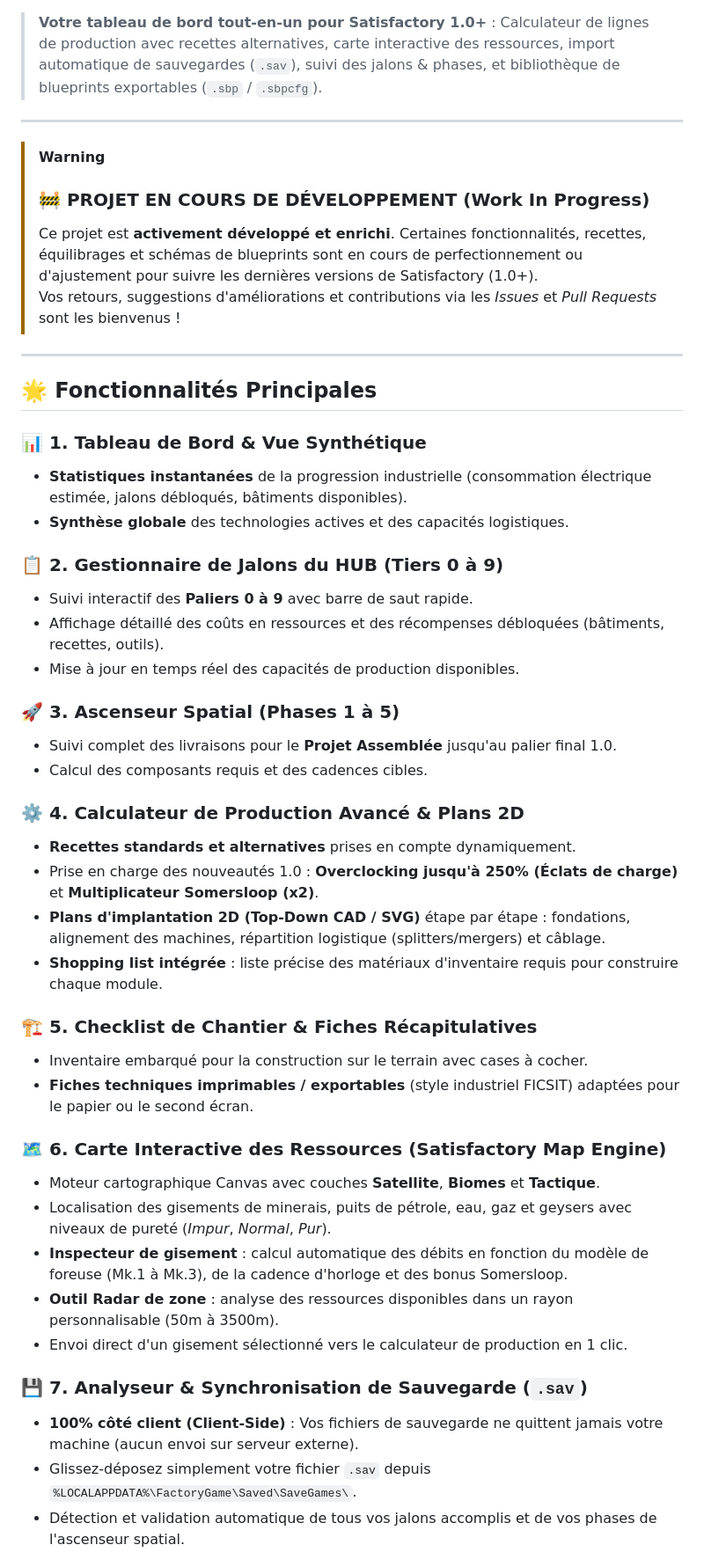
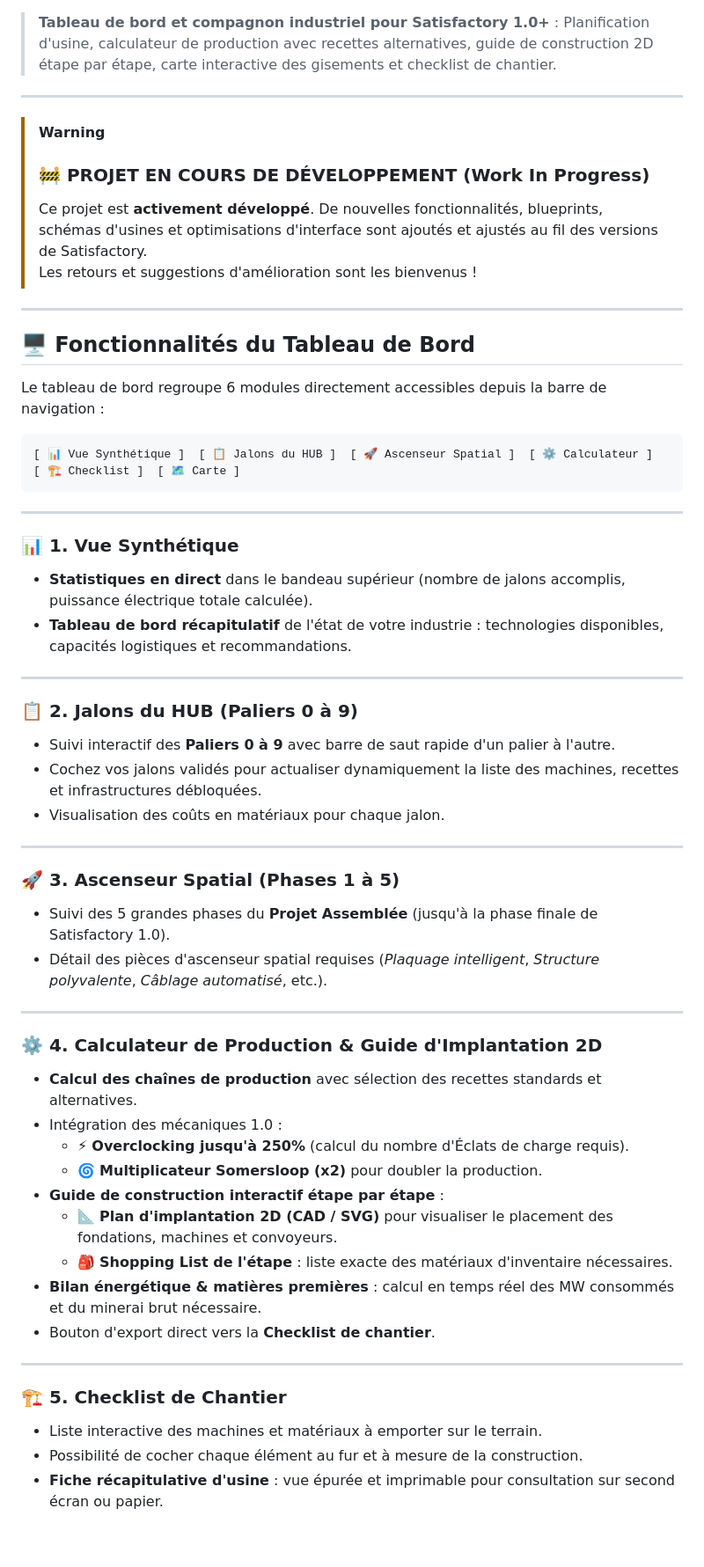
Before and after one commit to Bokabiere/Satisfactory-Dashboard, a Markdown page: README.md, the part around one of its changes. Shown at 88% size. Drawn GitHub-style; blank space fills up the shorter version.

````diff
--- a/README.md
+++ b/README.md
@@ -6,50 +6,60 @@
 [![Déploiement](https://img.shields.io/badge/GitHub%20Pages-Pr%C3%AAt-2ecc71?style=for-the-badge&logo=github&logoColor=white)](https://github.com/)
 
-> **Votre tableau de bord tout-en-un pour Satisfactory 1.0+** : Calculateur de lignes de production avec recettes alternatives, carte interactive des ressources, import automatique de sauvegardes (`.sav`), suivi des jalons & phases, et bibliothèque de blueprints exportables (`.sbp` / `.sbpcfg`).
+> **Tableau de bord et compagnon industriel pour Satisfactory 1.0+** : Planification d'usine, calculateur de production avec recettes alternatives, guide de construction 2D étape par étape, carte interactive des gisements et checklist de chantier.
 
 ---
 
 > [!WARNING]
 > ### 🚧 PROJET EN COURS DE DÉVELOPPEMENT (Work In Progress)
-> Ce projet est **activement développé et enrichi**. Certaines fonctionnalités, recettes, équilibrages et schémas de blueprints sont en cours de perfectionnement ou d'ajustement pour suivre les dernières versions de Satisfactory (1.0+).
-> Vos retours, suggestions d'améliorations et contributions via les *Issues* et *Pull Requests* sont les bienvenus !
+> Ce projet est **activement développé**. De nouvelles fonctionnalités, blueprints, schémas d'usines et optimisations d'interface sont ajoutés et ajustés au fil des versions de Satisfactory.
+> Les retours et suggestions d'amélioration sont les bienvenus !
 
 ---
 
-## 🌟 Fonctionnalités Principales
+## 🖥️ Fonctionnalités du Tableau de Bord
 
-### 📊 1. Tableau de Bord & Vue Synthétique
-* **Statistiques instantanées** de la progression industrielle (consommation électrique estimée, jalons débloqués, bâtiments disponibles).
-* **Synthèse globale** des technologies actives et des capacités logistiques.
+Le tableau de bord regroupe 6 modules directement accessibles depuis la barre de navigation :
 
-### 📋 2. Gestionnaire de Jalons du HUB (Tiers 0 à 9)
-* Suivi interactif des **Paliers 0 à 9** avec barre de saut rapide.
-* Affichage détaillé des coûts en ressources et des récompenses débloquées (bâtiments, recettes, outils).
-* Mise à jour en temps réel des capacités de production disponibles.
+```text
+[ 📊 Vue Synthétique ]  [ 📋 Jalons du HUB ]  [ 🚀 Ascenseur Spatial ]  [ ⚙️ Calculateur ]  [ 🏗️ Checklist ]  [ 🗺️ Carte ]
+```
+
+---
+
+### 📊 1. Vue Synthétique
+* **Statistiques en direct** dans le bandeau supérieur (nombre de jalons accomplis, puissance électrique totale calculée).
+* **Tableau de bord récapitulatif** de l'état de votre industrie : technologies disponibles, capacités logistiques et recommandations.
+
+---
+
+### 📋 2. Jalons du HUB (Paliers 0 à 9)
+* Suivi interactif des **Paliers 0 à 9** avec barre de saut rapide d'un palier à l'autre.
+* Cochez vos jalons validés pour actualiser dynamiquement la liste des machines, recettes et infrastructures débloquées.
+* Visualisation des coûts en matériaux pour chaque jalon.
+
+---
 
 ### 🚀 3. Ascenseur Spatial (Phases 1 à 5)
-* Suivi complet des livraisons pour le **Projet Assemblée** jusqu'au palier final 1.0.
-* Calcul des composants requis et des cadences cibles.
+* Suivi des 5 grandes phases du **Projet Assemblée** (jusqu'à la phase finale de Satisfactory 1.0).
+* Détail des pièces d'ascenseur spatial requises (*Plaquage intelligent*, *Structure polyvalente*, *Câblage automatisé*, etc.).
 
-### ⚙️ 4. Calculateur de Production Avancé & Plans 2D
-* **Recettes standards et alternatives** prises en compte dynamiquement.
-* Prise en charge des nouveautés 1.0 : **Overclocking jusqu'à 250% (Éclats de charge)** et **Multiplicateur Somersloop (x2)**.
-* **Plans d'implantation 2D (Top-Down CAD / SVG)** étape par étape : fondations, alignement des machines, répartition logistique (splitters/mergers) et câblage.
-* **Shopping list intégrée** : liste précise des matériaux d'inventaire requis pour construire chaque module.
+---
 
-### 🏗️ 5. Checklist de Chantier & Fiches Récapitulatives
-* Inventaire embarqué pour la construction sur le terrain avec cases à cocher.
-* **Fiches techniques imprimables / exportables** (style industriel FICSIT) adaptées pour le papier ou le second écran.
+### ⚙️ 4. Calculateur de Production & Guide d'Implantation 2D
+* **Calcul des chaînes de production** avec sélection des recettes standards et alternatives.
+* Intégration des mécaniques 1.0 :
+  * ⚡ **Overclocking jusqu'à 250%** (calcul du nombre d'Éclats de charge requis).
+  * 🌀 **Multiplicateur Somersloop (x2)** pour doubler la production.
+* **Guide de construction interactif étape par étape** :
+  * 📐 **Plan d'implantation 2D (CAD / SVG)** pour visualiser le placement des fondations, machines et convoyeurs.
+  * 🎒 **Shopping List de l'étape** : liste exacte des matériaux d'inventaire nécessaires.
+* **Bilan énergétique & matières premières** : calcul en temps réel des MW consommés et du minerai brut nécessaire.
+* Bouton d'export direct vers la **Checklist de chantier**.
 
-### 🗺️ 6. Carte Interactive des Ressources (Satisfactory Map Engine)
-* Moteur cartographique Canvas avec couches **Satellite**, **Biomes** et **Tactique**.
-* Localisation des gisements de minerais, puits de pétrole, eau, gaz et geysers avec niveaux de pureté (*Impur*, *Normal*, *Pur*).
-* **Inspecteur de gisement** : calcul automatique des débits en fonction du modèle de foreuse (Mk.1 à Mk.3), de la cadence d'horloge et des bonus Somersloop.
-* **Outil Radar de zone** : analyse des ressources disponibles dans un rayon personnalisable (50m à 3500m).
-* Envoi direct d'un gisement sélectionné vers le calculateur de production en 1 clic.
+---
 
-### 💾 7. Analyseur & Synchronisation de Sauvegarde (`.sav`)
-* **100% côté client (Client-Side)** : Vos fichiers de sauvegarde ne quittent jamais votre machine (aucun envoi sur serveur externe).
-* Glissez-déposez simplement votre fichier `.sav` depuis `%LOCALAPPDATA%\FactoryGame\Saved\SaveGames\`.
-* Détection et validation automatique de tous vos jalons accomplis et de vos phases de l'ascenseur spatial.
+### 🏗️ 5. Checklist de Chantier
+* Liste interactive des machines et matériaux à emporter sur le terrain.
+* Possibilité de cocher chaque élément au fur et à mesure de la construction.
+* **Fiche récapitulative d'usine** : vue épurée et imprimable pour consultation sur second écran ou papier.
 
````
Also changed, not shown: other parts of README.md (+34 -91 lines).
